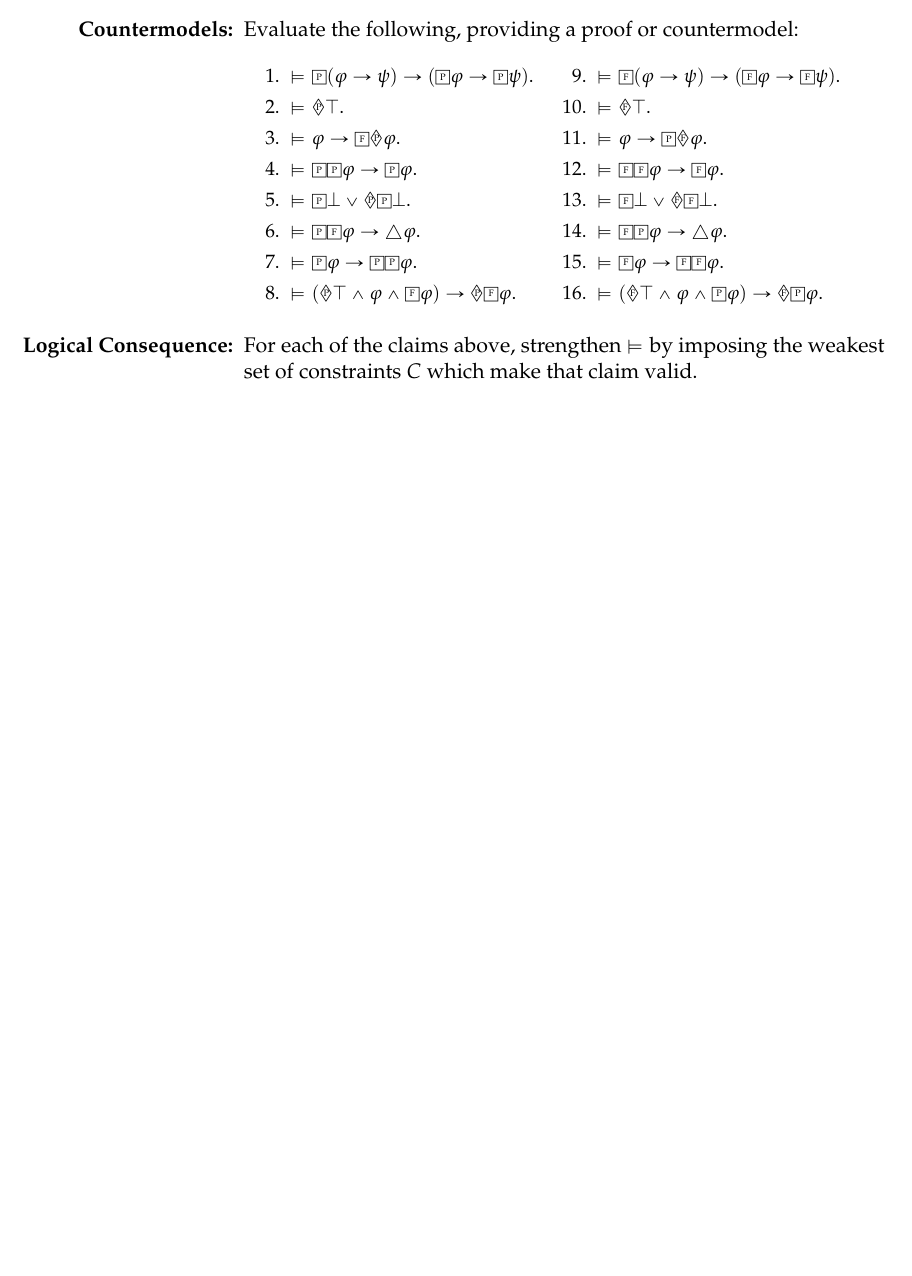
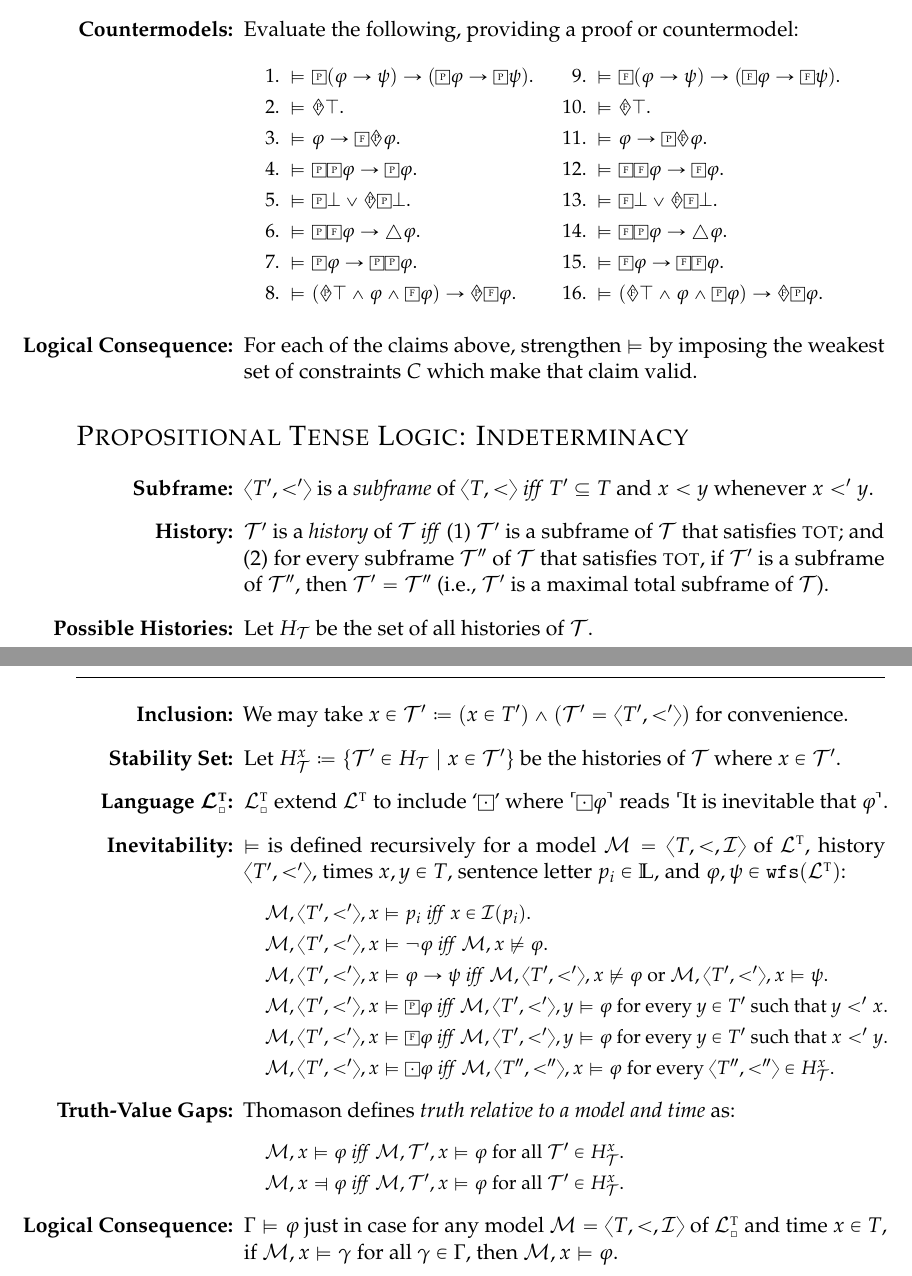
Before and after one commit to benbrastmckie/LogicNotes, a LaTeX document (LogicNotes.tex): part of page 13 of 17 before the commit and two parts of pages 13 and 14 of 18 after it, the two joined at a grey line, cut so that both start at the same text, the shorter picture padded with empty space. Compiled offline with pdfLaTeX.

Commit message:
added indeterminacy

```diff
--- a/LogicNotes.tex
+++ b/LogicNotes.tex
@@ -1034,6 +1029,35 @@ Let $\PLP$ include the symbols in $\PL$ together with the sentential operators `
  %            %\item $\M^\square,w\vDash  \Box A$ \textit{iff} $\interpret{\M^\square}{A}=W$.
  %            %\item $\M^\square,w\vDash  \neg\Box A$ \textit{iff} $\interpret{\M^\square}{A}=\varnothing$.
  %    \end{enumerate}
+\end{enumerate}
+
+
+\section*{\sc Propositional Tense Logic: Indeterminacy}
+
+
+\begin{enumerate}[leftmargin=1.2in]
+  \item[\bf Subframe:] $\tuple{T', <'}$ is a \textit{subframe} of $\tuple{T, <}$ \textit{iff} $T' \subseteq T$ and $x < y$ whenever $x <' y$.
+  \item[\bf History:] $\T'$ is a \textit{history} of $\T$ \textit{iff} (1) $\T'$ is a subframe of $\T$ that satisfies \textsc{tot}; and (2) for every subframe $\T''$ of $\T$ that satisfies \textsc{tot}, if $\T'$ is a subframe of $\T''$, then $\T' = \T''$ (i.e., $\T'$ is a maximal total subframe of $\T$).
+  \item[\bf Possible Histories:] Let $H_\T$ be the set of all histories of $\T$.
+  \item[\bf Inclusion:] We may take $x \in \T' \coloneq (x \in T') \wedge (\T' = \tuple{T', <'})$ for convenience.
+  \item[\bf Stability Set:] Let $H_\T^x \coloneq \set{\T' \in H_\T \mid x \in \T'}$ be the histories of $\T$ where $x \in \T'$.
+  \item[\bf Language $\boldsymbol{\TL_\square}$:] $\TL_\square$ extend $\TL$ to include `$\Boxdot$' where $\corner{\Boxdot\metaA}$ reads $\ulcorner$It is inevitable that $\metaA\urcorner$.
+  \item[\bf Inevitability:] $\vDash$ is defined recursively for a model $\M = \tuple{T, <, \I}$ of $\TL$, history $\tuple{T', <'}$, times $x, y \in T$, sentence letter $p_i \in \SL$, and $\metaA, \metaB \in \wfs{\TL}$:
+    \begin{itemize}[leftmargin=.15in]\small
+      \item[] $\M, \tuple{T', <'}, x \vDash p_i$ \textit{iff} $x \in \I(p_i)$.
+      \item[] $\M, \tuple{T', <'}, x \vDash \neg \metaA$ \textit{iff} $\M, x\nvDash \metaA$.
+      \item[] $\M, \tuple{T', <'}, x \vDash \metaA\rightarrow \metaB$ \textit{iff} $\M, \tuple{T', <'}, x\nvDash \metaA$ or $\M, \tuple{T', <'}, x \vDash  \metaB$.
+      \item[] $\M, \tuple{T', <'}, x \vDash \Past \metaA$ \textit{iff} $\M, \tuple{T', <'}, y\vDash \metaA$ for every $y \in T'$ such that $y <' x$.
+      \item[] $\M, \tuple{T', <'}, x \vDash \Future \metaA$ \textit{iff} $\M, \tuple{T', <'}, y\vDash \metaA$ for every $y \in T'$ such that $x <' y$.
+      \item[] $\M, \tuple{T', <'}, x \vDash \Boxdot \metaA$ \textit{iff} $\M, \tuple{T'', <''}, x\vDash \metaA$ for every $\tuple{T'', <''} \in H_\T^x$.
+    \end{itemize}
+  \item[\bf Truth-Value Gaps:] Thomason defines \textit{truth relative to a model and time} as:
+    \begin{itemize}[leftmargin=.15in]\small
+      \item[] $\M, x \vDash \metaA$ \textit{iff} $\M, \T', x \vDash \metaA$ for all $\T' \in H_\T^x$.
+      \item[] $\M, x \Dashv \metaA$ \textit{iff} $\M, \T', x \vDash \metaA$ for all $\T' \in H_\T^x$.
+    \end{itemize}
+    % Otherwise neither, e.g, $\Future\metaA \vee \Future\neg\metaA$.
+  \item[\bf Logical Consequence:] $\MetaG \MLmodels[] \metaA$ just in case for any model $\M = \tuple{T, <, \I}$ of $\TL_\square$ and time $x \in T$, if $\M, x \vDash \metaG$ for all $\metaG \in \MetaG$, then $\M, x \vDash \metaA$.
 \end{enumerate}
 
 \pagebreak
```
Also changed, not shown: LogicNotesCurrent.pdf, LogicNotes.tex (7 more changed lines).
